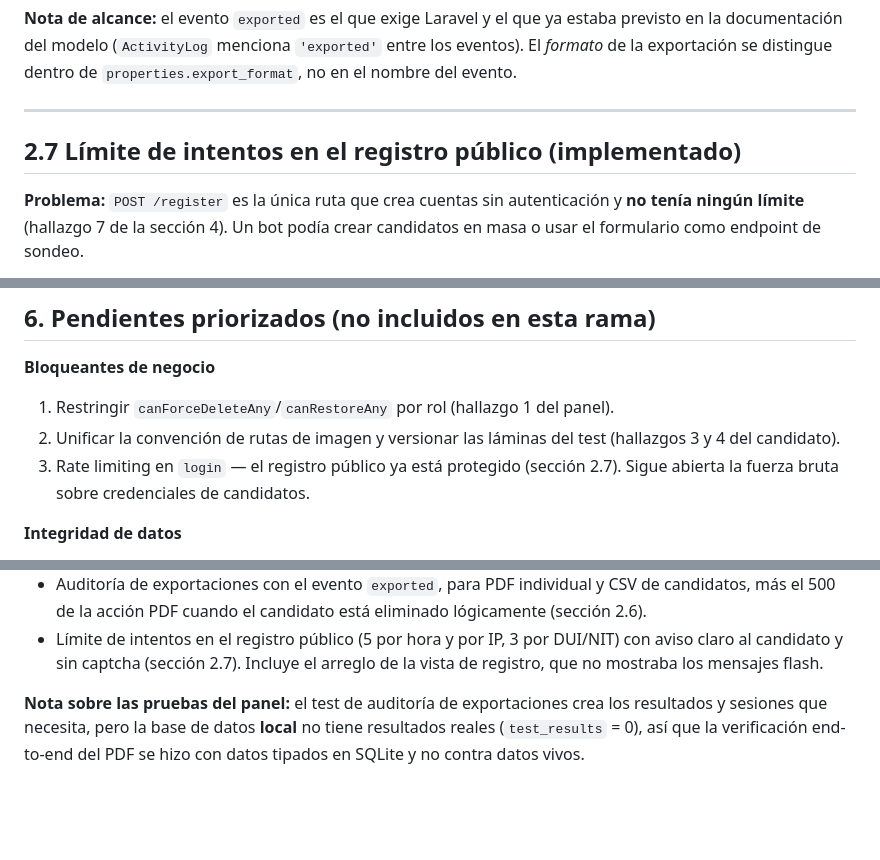
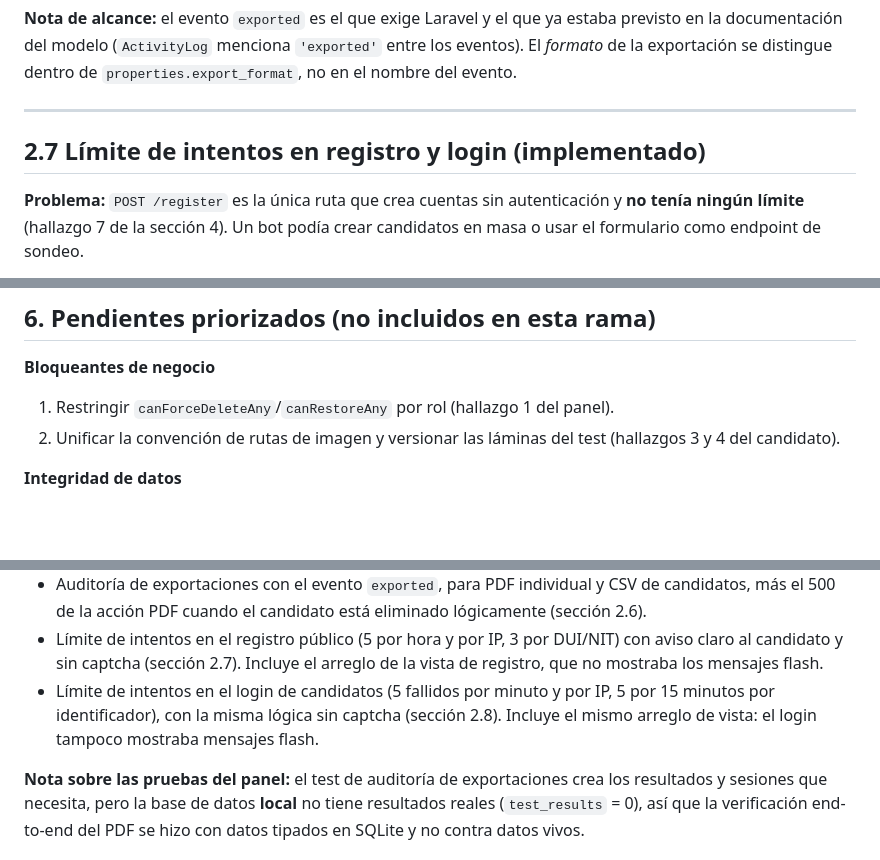
Before and after one commit to Milton-Alas/test-raven, a Markdown page: docs/AUDITORIA_Y_PLAN_ACTUALIZACION.md, 3 parts joined by grey strips. Drawn GitHub-style; blank space fills up the shorter version.

```diff
--- a/docs/AUDITORIA_Y_PLAN_ACTUALIZACION.md
+++ b/docs/AUDITORIA_Y_PLAN_ACTUALIZACION.md
@@ -241,7 +241,7 @@ exportación se distingue dentro de `properties.export_format`, no en el nombre
 
 ---
 
-## 2.7 Límite de intentos en el registro público (implementado)
+## 2.7 Límite de intentos en registro y login (implementado)
 
 **Problema:** `POST /register` es la única ruta que crea cuentas sin autenticación y **no tenía
 ningún límite** (hallazgo 7 de la sección 4). Un bot podía crear candidatos en masa o usar el
@@ -365,8 +404,6 @@ existen en este entorno de trabajo.
 
 1. Restringir `canForceDeleteAny`/`canRestoreAny` por rol (hallazgo 1 del panel).
 2. Unificar la convención de rutas de imagen y versionar las láminas del test (hallazgos 3 y 4 del candidato).
-3. Rate limiting en `login` — el registro público ya está protegido (sección 2.7). Sigue abierta la
-   fuerza bruta sobre credenciales de candidatos.
 
 **Integridad de datos**
 
@@ -403,6 +440,9 @@ existen en este entorno de trabajo.
 - Límite de intentos en el registro público (5 por hora y por IP, 3 por DUI/NIT) con aviso claro al
   candidato y sin captcha (sección 2.7). Incluye el arreglo de la vista de registro, que no mostraba
   los mensajes flash.
+- Límite de intentos en el login de candidatos (5 fallidos por minuto y por IP, 5 por 15 minutos por
+  identificador), con la misma lógica sin captcha (sección 2.8). Incluye el mismo arreglo de vista:
+  el login tampoco mostraba mensajes flash.
 
 **Nota sobre las pruebas del panel:** el test de auditoría de exportaciones crea los resultados y
 sesiones que necesita, pero la base de datos **local** no tiene resultados reales (`test_results` = 0),
```
Also changed, not shown: other parts of docs/AUDITORIA_Y_PLAN_ACTUALIZACION.md (+47 -8 lines).
